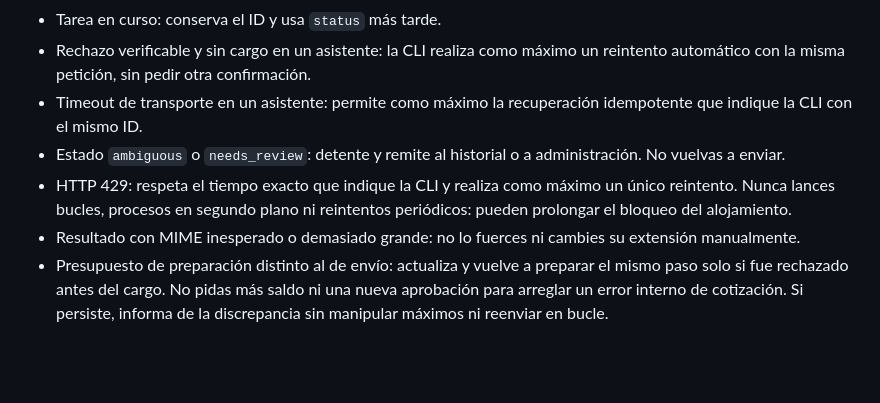
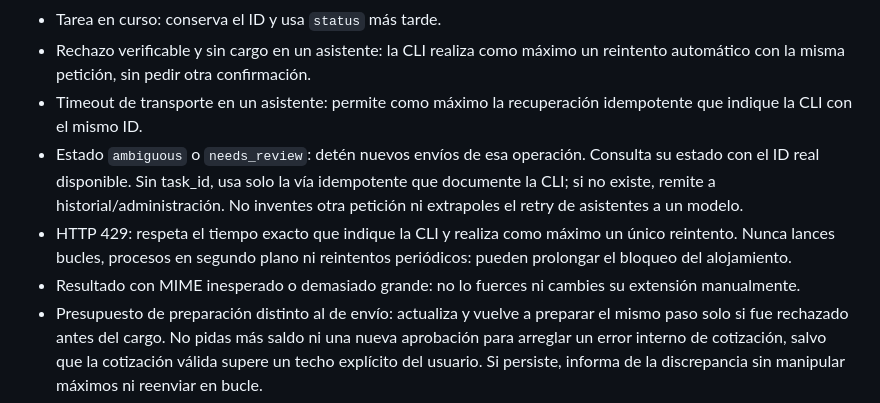
Before and after one commit to MarcosAGil/ailab-skills, a Markdown page: skills/ailab/SKILL.md, the part around the change. Rendered like a GitHub page; blank space fills up the shorter version.

```diff
--- a/skills/ailab/SKILL.md
+++ b/skills/ailab/SKILL.md
@@ -196,8 +196,10 @@ update-check · update --confirmed · rollback --confirmed
   reintento automático con la misma petición, sin pedir otra confirmación.
 - Timeout de transporte en un asistente: permite como máximo la recuperación
   idempotente que indique la CLI con el mismo ID.
-- Estado `ambiguous` o `needs_review`: detente y remite al historial o a
-  administración. No vuelvas a enviar.
+- Estado `ambiguous` o `needs_review`: detén nuevos envíos de esa operación.
+  Consulta su estado con el ID real disponible. Sin task_id, usa solo la vía
+  idempotente que documente la CLI; si no existe, remite a historial/administración.
+  No inventes otra petición ni extrapoles el retry de asistentes a un modelo.
 - HTTP 429: respeta el tiempo exacto que indique la CLI y realiza como máximo un
   único reintento. Nunca lances bucles, procesos en segundo plano ni reintentos
   periódicos: pueden prolongar el bloqueo del alojamiento.
@@ -205,5 +207,6 @@ update-check · update --confirmed · rollback --confirmed
   extensión manualmente.
 - Presupuesto de preparación distinto al de envío: actualiza y vuelve a preparar
   el mismo paso solo si fue rechazado antes del cargo. No pidas más saldo ni una
-  nueva aprobación para arreglar un error interno de cotización. Si persiste,
+  nueva aprobación para arreglar un error interno de cotización, salvo que la
+  cotización válida supere un techo explícito del usuario. Si persiste,
   informa de la discrepancia sin manipular máximos ni reenviar en bucle.
```
Also changed, not shown: skills/ugc-ailab/SKILL.md (+9 -0 lines).
